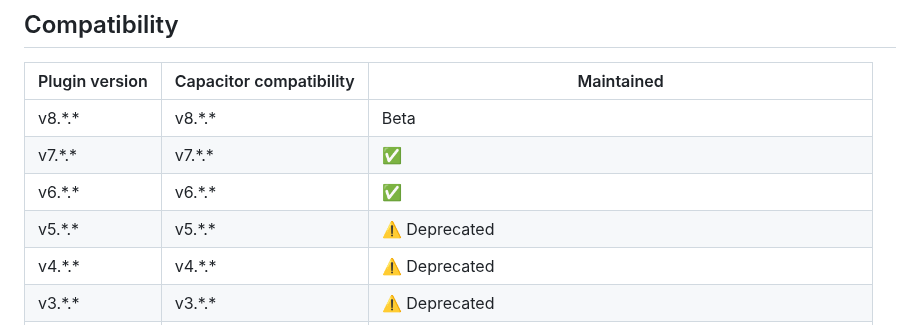
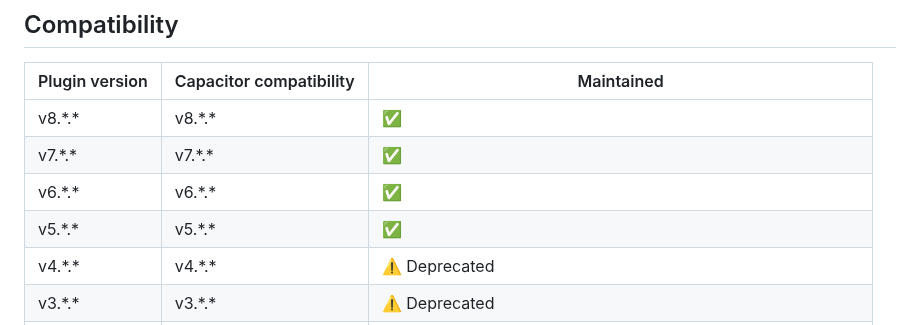
Before and after one commit to Cap-go/capacitor-updater, a Markdown page: README.md, the part around the change. GitHub-like rendering.

Commit message:
fix: update compatibility status for Capacitor v8 to indicate maintenance

```diff
--- a/README.md
+++ b/README.md
@@ -118,10 +118,10 @@ zlib is a native library so we need to bump the minimum iOS version to 15.5 as Z
 
 | Plugin version | Capacitor compatibility | Maintained        |
 | -------------- | ----------------------- | ----------------- |
-| v8.\*.\*       | v8.\*.\*                | Beta                 |
+| v8.\*.\*       | v8.\*.\*                | ✅                 |
 | v7.\*.\*       | v7.\*.\*                | ✅                 |
 | v6.\*.\*       | v6.\*.\*                | ✅                 |
-| v5.\*.\*       | v5.\*.\*                | ⚠️ Deprecated |
+| v5.\*.\*       | v5.\*.\*                | ✅ |
 | v4.\*.\*       | v4.\*.\*                | ⚠️ Deprecated |
 | v3.\*.\*       | v3.\*.\*                | ⚠️ Deprecated     |
 | > 7            | v4.\*.\*                | ⚠️ Deprecated, our CI got crazy and bumped too much version     |
```
